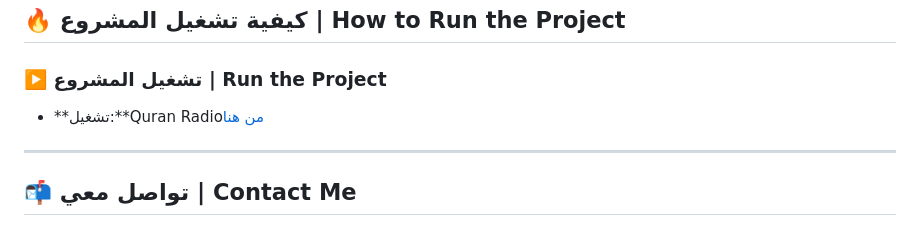
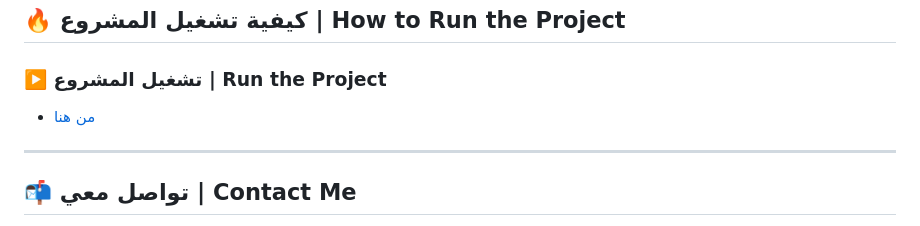
Before and after one commit to TeamM0HANED/QuranRadio, a Markdown page: README.md, the part around the change. Drawn GitHub-style.

```diff
--- a/README.md
+++ b/README.md
@@ -49,7 +49,7 @@ The website contains Quran radio stations, including:
 ### ▶️ تشغيل المشروع | Run the Project
 
 
-- **تشغيل:**Quran Radio[من هنا](https://teamm0haned.github.io/QuranRadio/)
+- [من هنا](https://teamm0haned.github.io/QuranRadio/)
 ---
 
 ## 📬 تواصل معي | Contact Me
```
